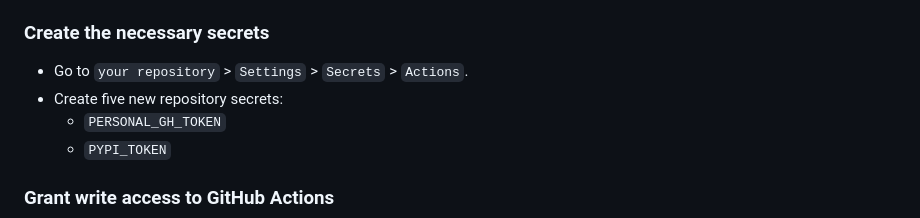
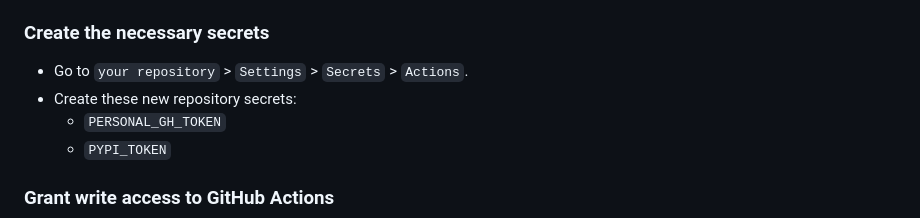
Before and after one commit to abrahammurciano/python-package-template, a Markdown page: README.md, the part around the change. Drawn GitHub-style.

```diff
--- a/README.md
+++ b/README.md
@@ -75,7 +75,7 @@ You can generate one [here](https://pypi.org/manage/account/). Name it `$PACKAGE
 
 ### Create the necessary secrets
 - Go to `your repository` > `Settings` > `Secrets` > `Actions`.
-- Create five new repository secrets:
+- Create these new repository secrets:
 	- `PERSONAL_GH_TOKEN`
 	- `PYPI_TOKEN`
 
```
